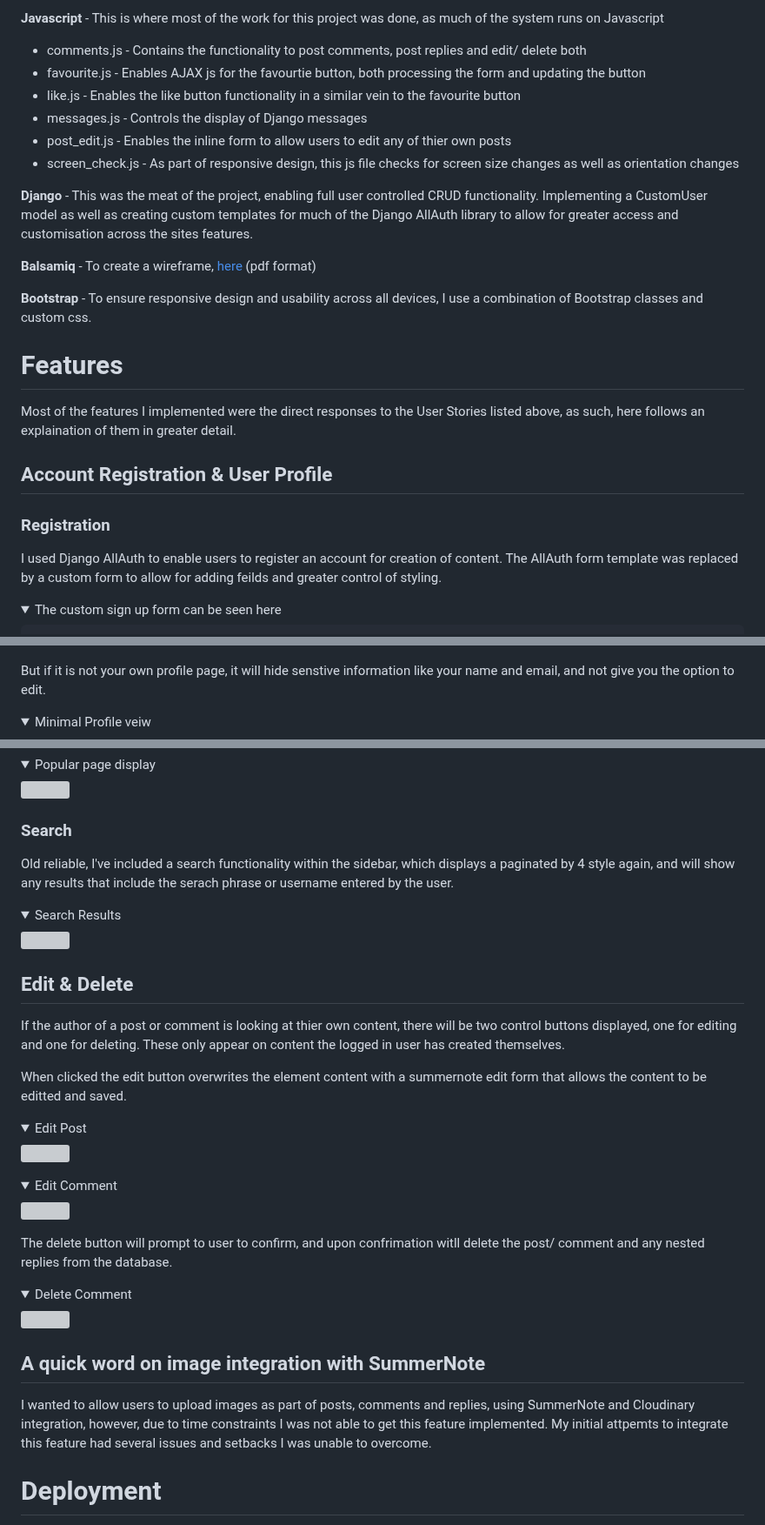
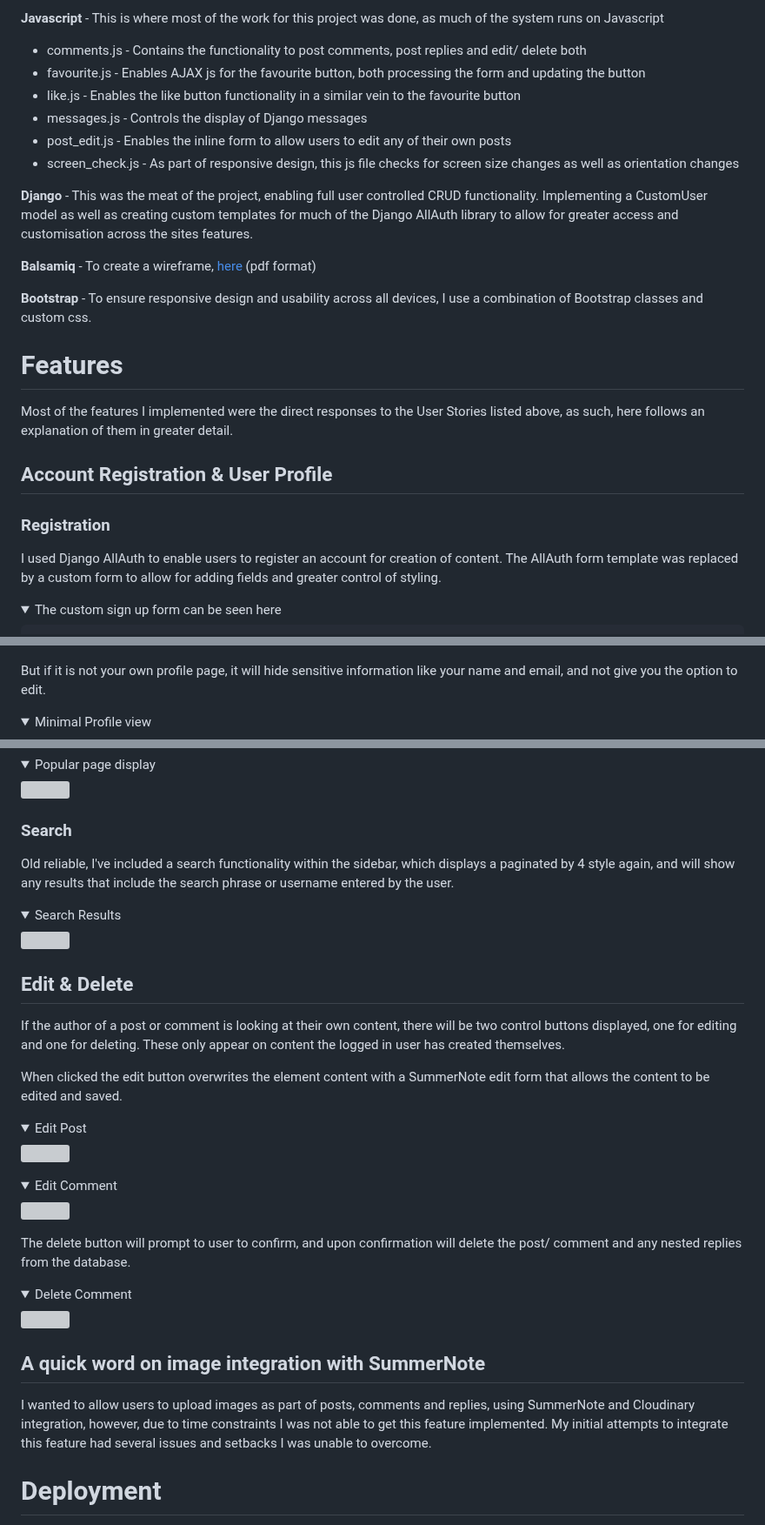
Before and after one commit to Arcandrus/mtg-forum, a Markdown page: README.md, 3 parts joined by grey strips. Shown at 87% size. Drawn GitHub-style; folded sections open; grey boxes are pictures that could not be loaded.

```diff
--- a/README.md
+++ b/README.md
@@ -464,10 +464,10 @@ For visual clarity, links have a colour change when hovered, however, I consider
 
 **Javascript** - This is where most of the work for this project was done, as much of the system runs on Javascript
 + comments.js - Contains the functionality to post comments, post replies and edit/ delete both
-+ favourite.js - Enables AJAX js for the favourtie button, both processing the form and updating the button
++ favourite.js - Enables AJAX js for the favourite button, both processing the form and updating the button
 + like.js - Enables the like button functionality in a similar vein to the favourite button
 + messages.js - Controls the display of Django messages
-+ post_edit.js - Enables the inline form to allow users to edit any of thier own posts
++ post_edit.js - Enables the inline form to allow users to edit any of their own posts
 + screen_check.js - As part of responsive design, this js file checks for screen size changes as well as orientation changes
 
 **Django** - This was the meat of the project, enabling full user controlled CRUD functionality. Implementing a CustomUser model as well as creating custom templates for much of the Django AllAuth library to allow for greater access and customisation across the sites features.
@@ -477,12 +477,12 @@ For visual clarity, links have a colour change when hovered, however, I consider
 **Bootstrap** - To ensure responsive design and usability across all devices, I use a combination of Bootstrap classes and custom css.
 
 # Features
-Most of the features I implemented were the direct responses to the User Stories listed above, as such, here follows an explaination of them in greater detail.
+Most of the features I implemented were the direct responses to the User Stories listed above, as such, here follows an explanation of them in greater detail.
 
 ## Account Registration & User Profile
 
 ### Registration
-I used Django AllAuth to enable users to register an account for creation of content. The AllAuth form template was replaced by a custom form to allow for adding feilds and greater control of styling.
+I used Django AllAuth to enable users to register an account for creation of content. The AllAuth form template was replaced by a custom form to allow for adding fields and greater control of styling.
 
 <details>
     <summary>The custom sign up form can be seen here</summary>
@@ -524,10 +524,10 @@ Users also have access to profile pages. Thier own page will display all of thei
 ![](./mtg-forum-assets/profile_full.png)
 </details>
 
-But if it is not your own profile page, it will hide senstive information like your name and email, and not give you the option to edit.
+But if it is not your own profile page, it will hide sensitive information like your name and email, and not give you the option to edit.
 
 <details>
-   <summary>Minimal Profile veiw</summary>
+   <summary>Minimal Profile view</summary>
 
 ![](./mtg-forum-assets/profile_min.png)
 </details>
@@ -647,7 +647,7 @@ On the popular posts page, using the same paginated by 4 style, it shows the pos
 </details>
 
 ### Search
-Old reliable, I've included a search functionality within the sidebar, which displays a paginated by 4 style again, and will show any results that include the serach phrase or username entered by the user.
+Old reliable, I've included a search functionality within the sidebar, which displays a paginated by 4 style again, and will show any results that include the search phrase or username entered by the user.
 
 <details>
    <summary>Search Results</summary>
@@ -656,9 +656,9 @@ Old reliable, I've included a search functionality within the sidebar, which dis
 </details>
 
 ## Edit & Delete
-If the author of a post or comment is looking at thier own content, there will be two control buttons displayed, one for editing and one for deleting. These only appear on content the logged in user has created themselves.
+If the author of a post or comment is looking at their own content, there will be two control buttons displayed, one for editing and one for deleting. These only appear on content the logged in user has created themselves.
 
-When clicked the edit button overwrites the element content with a summernote edit form that allows the content to be editted and saved.
+When clicked the edit button overwrites the element content with a SummerNote edit form that allows the content to be edited and saved.
 
 <details>
    <summary>Edit Post</summary>
@@ -672,7 +672,7 @@ When clicked the edit button overwrites the element content with a summernote ed
 ![](./mtg-forum-assets/edit_comment.gif)
 </details>
 
-The delete button will prompt to user to confirm, and upon confrimation witll delete the post/ comment and any nested replies from the database.
+The delete button will prompt to user to confirm, and upon confirmation will delete the post/ comment and any nested replies from the database.
 
 <details>
    <summary>Delete Comment</summary>
@@ -681,7 +681,7 @@ The delete button will prompt to user to confirm, and upon confrimation witll de
 </details>
 
 ## A quick word on image integration with SummerNote
-I wanted to allow users to upload images as part of posts, comments and replies, using SummerNote and Cloudinary integration, however, due to time constraints I was not able to get this feature implemented. My initial attpemts to integrate this feature had several issues and setbacks I was unable to overcome.
+I wanted to allow users to upload images as part of posts, comments and replies, using SummerNote and Cloudinary integration, however, due to time constraints I was not able to get this feature implemented. My initial attempts to integrate this feature had several issues and setbacks I was unable to overcome.
 
 # Deployment
 1. Log in to Heroku if you already have an account with them. If not, create an account.
```
Also changed, not shown: other parts of README.md (+24 -24 lines).
